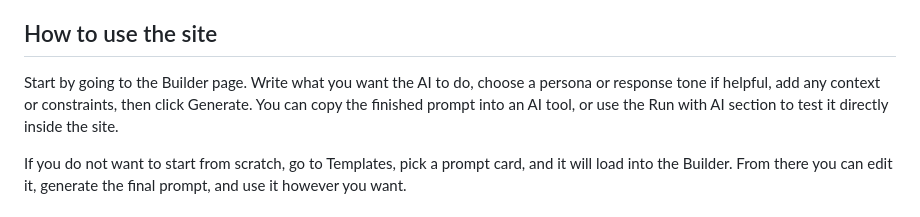
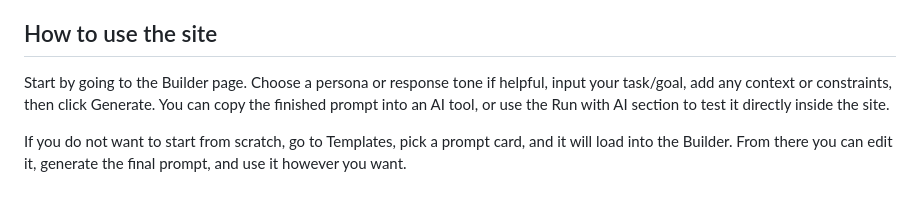
Before and after one commit to diegomartins8/PromptDeck, a Markdown page: README.md, the part around the change. Rendered like a GitHub page.

Commit message:
Update instructions for using the Builder page

```diff
--- a/README.md
+++ b/README.md
@@ -6,7 +6,7 @@ To put it simply, PromptDeck is for drafting clearer and more specific prompts t
 
 ## How to use the site
 
-Start by going to the Builder page. Write what you want the AI to do, choose a persona or response tone if helpful, add any context or constraints, then click Generate. You can copy the finished prompt into an AI tool, or use the Run with AI section to test it directly inside the site.
+Start by going to the Builder page. Choose a persona or response tone if helpful, input your task/goal, add any context or constraints, then click Generate. You can copy the finished prompt into an AI tool, or use the Run with AI section to test it directly inside the site.
 
 If you do not want to start from scratch, go to Templates, pick a prompt card, and it will load into the Builder. From there you can edit it, generate the final prompt, and use it however you want.
 
```
